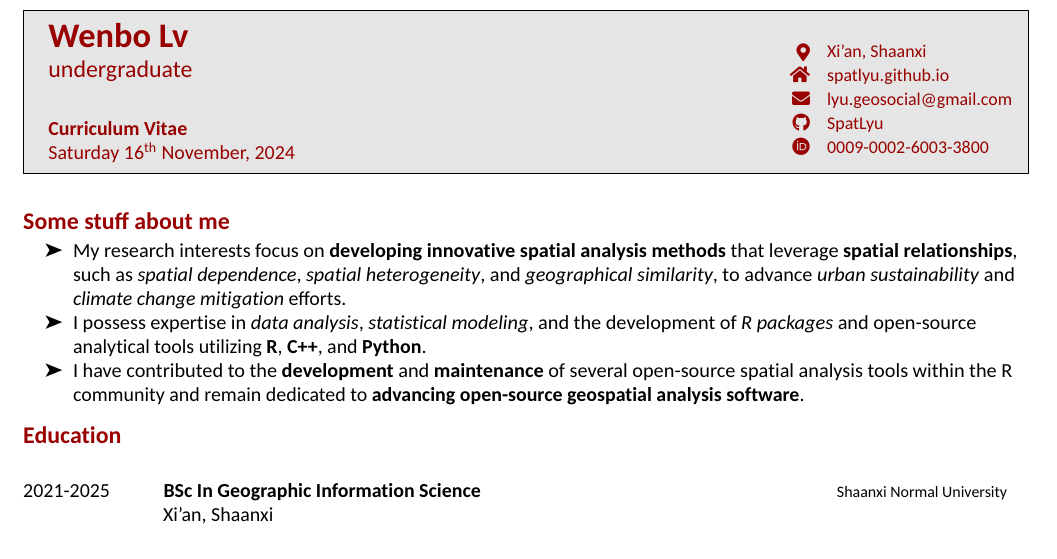
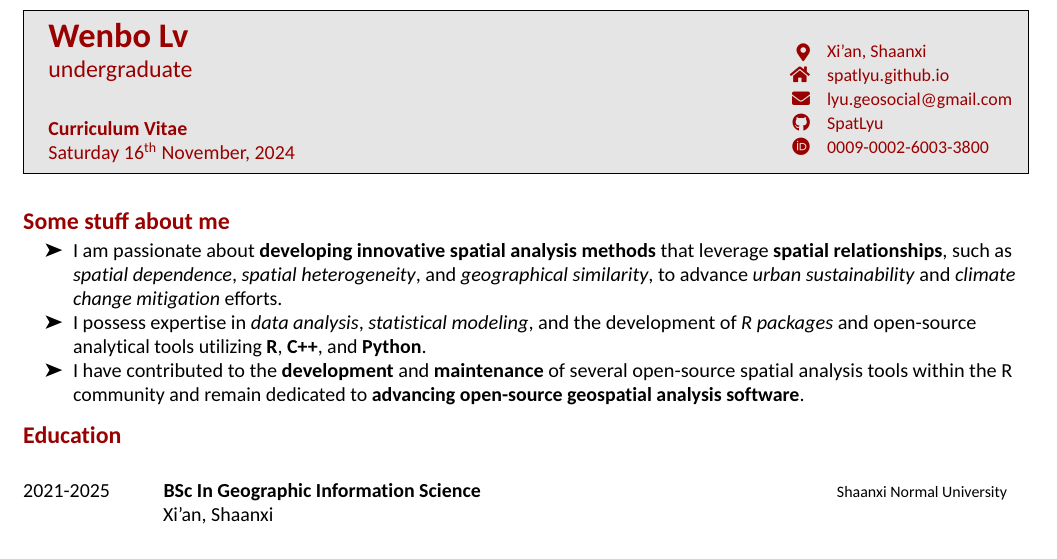
Before and after one commit to SpatLyu/cv, an R Markdown document (cv_hyndman/cv.Rmd): part of page 1 of 2, cut so that both start at the same text. The pictures show the output file cv_hyndman/cv.pdf that the author committed with the source.

Commit message:
update cv

```diff
--- a/cv_hyndman/cv.Rmd
+++ b/cv_hyndman/cv.Rmd
@@ -17,7 +17,7 @@ library(vitae)
 
 # Some stuff about me
 
-- My research interests focus on **developing innovative spatial analysis methods** that leverage **spatial relationships**, such as *spatial dependence*, *spatial heterogeneity*, and *geographical similarity*, to advance *urban sustainability* and *climate change mitigation* efforts.
+- I am passionate about **developing innovative spatial analysis methods** that leverage **spatial relationships**, such as *spatial dependence*, *spatial heterogeneity*, and *geographical similarity*, to advance *urban sustainability* and *climate change mitigation* efforts.
 - I possess expertise in *data analysis*, *statistical modeling*, and the development of *R packages* and open-source analytical tools utilizing **R**, **C++**, and **Python**.
 - I have contributed to the **development** and **maintenance** of several open-source spatial analysis tools within the R community and remain dedicated to **advancing open-source geospatial analysis software**.
 
```
Also changed, not shown: cv_hyndman/cv.pdf.
